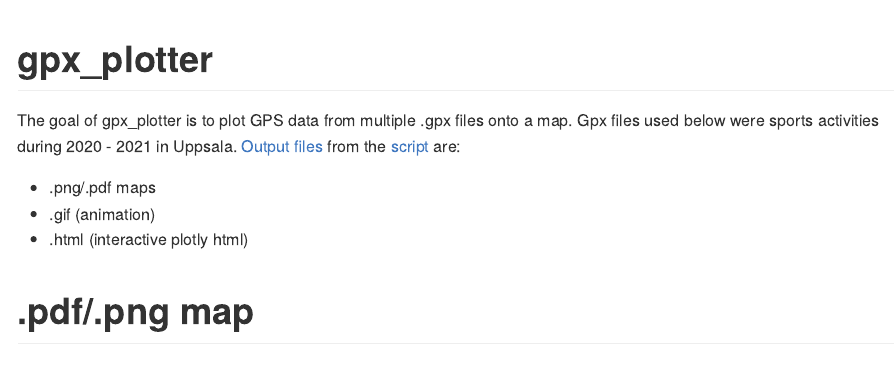
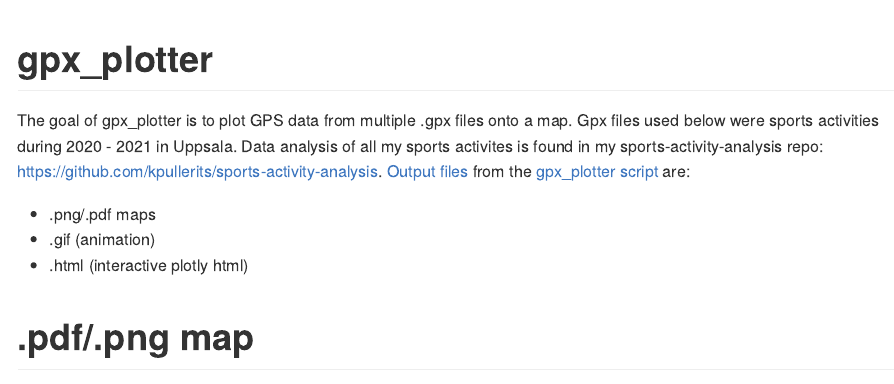
Before and after one commit to kpullerits/gpx_plotter, an R Markdown document (Readme.rmd): the page in a window 1100 px wide, from its top. The pictures show the output file Readme.md that the author committed with the source, drawn offline in the style of GitHub.

Commit message:
Update readme with link to other repo

````diff
--- a/Readme.rmd
+++ b/Readme.rmd
@@ -13,7 +13,7 @@ library(ggpubr)
 load("./output/data.Rdata")
 ```
 
-The goal of gpx_plotter is to plot GPS data from multiple .gpx files onto a map. Gpx files used below were sports activities during 2020 - 2021 in Uppsala. [Output files](https://github.com/kpullerits/gpx_plotter/tree/main/output) from the [script](https://github.com/kpullerits/gpx_plotter/blob/main/script/gpx_plotter_script.R) are:
+The goal of gpx_plotter is to plot GPS data from multiple .gpx files onto a map. Gpx files used below were sports activities during 2020 - 2021 in Uppsala. Data analysis of all my sports activites is found in my sports-activity-analysis repo: <https://github.com/kpullerits/sports-activity-analysis>. [Output files](https://github.com/kpullerits/gpx_plotter/tree/main/output) from the [gpx_plotter script](https://github.com/kpullerits/gpx_plotter/blob/main/script/gpx_plotter_script.R) are:
 
 * .png/.pdf maps
 * .gif (animation)
````
Also changed, not shown: Readme.md.
